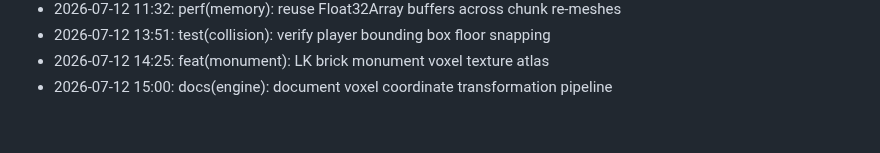
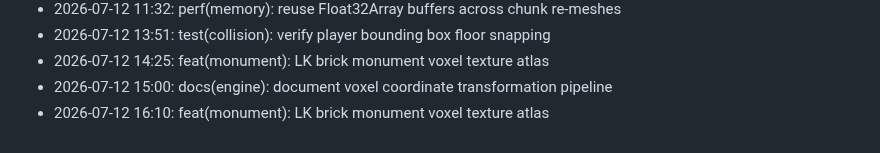
Before and after one commit to lak-is-law/minecraft-portfolio, a Markdown page: docs/changelog.md, the part around the change. Rendered like a GitHub page.

Commit message:
feat(monument): LK brick monument voxel texture atlas

```diff
--- a/docs/changelog.md
+++ b/docs/changelog.md
@@ -52,3 +52,4 @@
 - 2026-07-12 13:51: test(collision): verify player bounding box floor snapping
 - 2026-07-12 14:25: feat(monument): LK brick monument voxel texture atlas
 - 2026-07-12 15:00: docs(engine): document voxel coordinate transformation pipeline
+- 2026-07-12 16:10: feat(monument): LK brick monument voxel texture atlas
```
